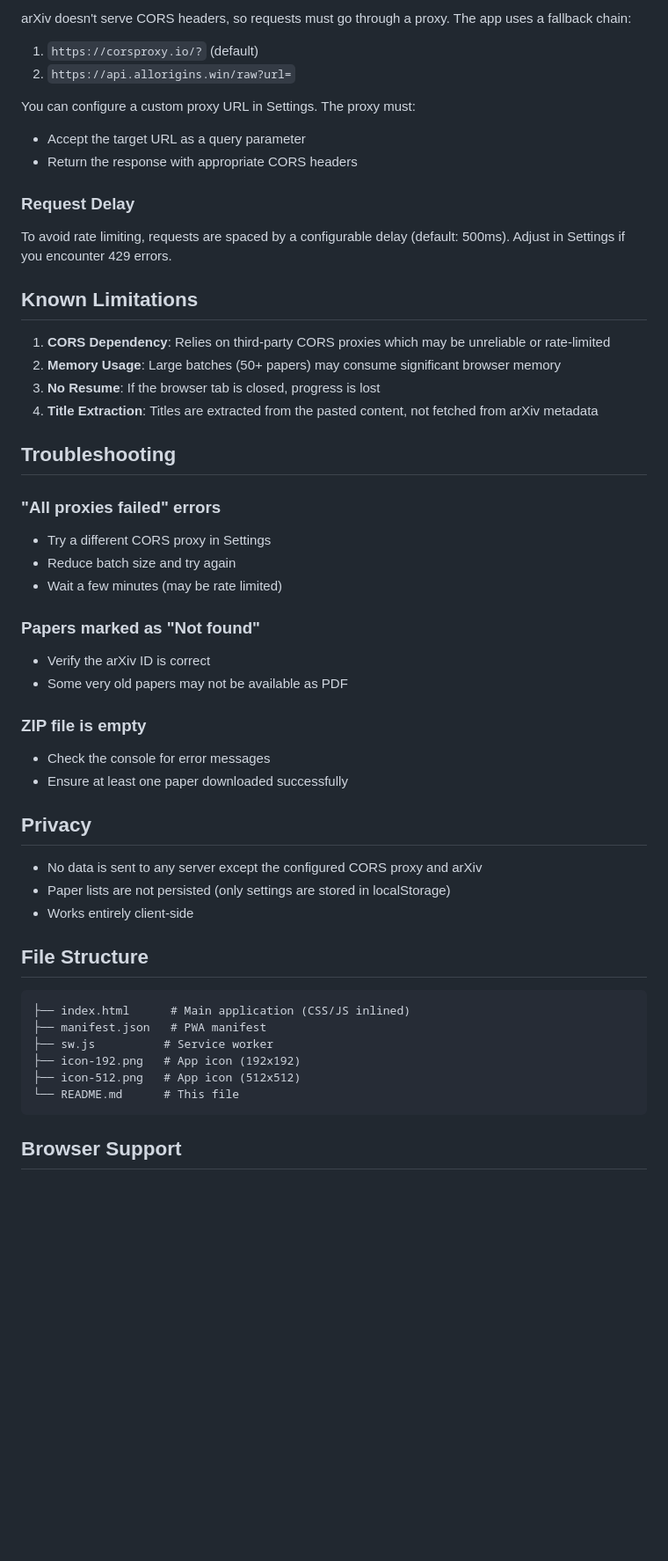
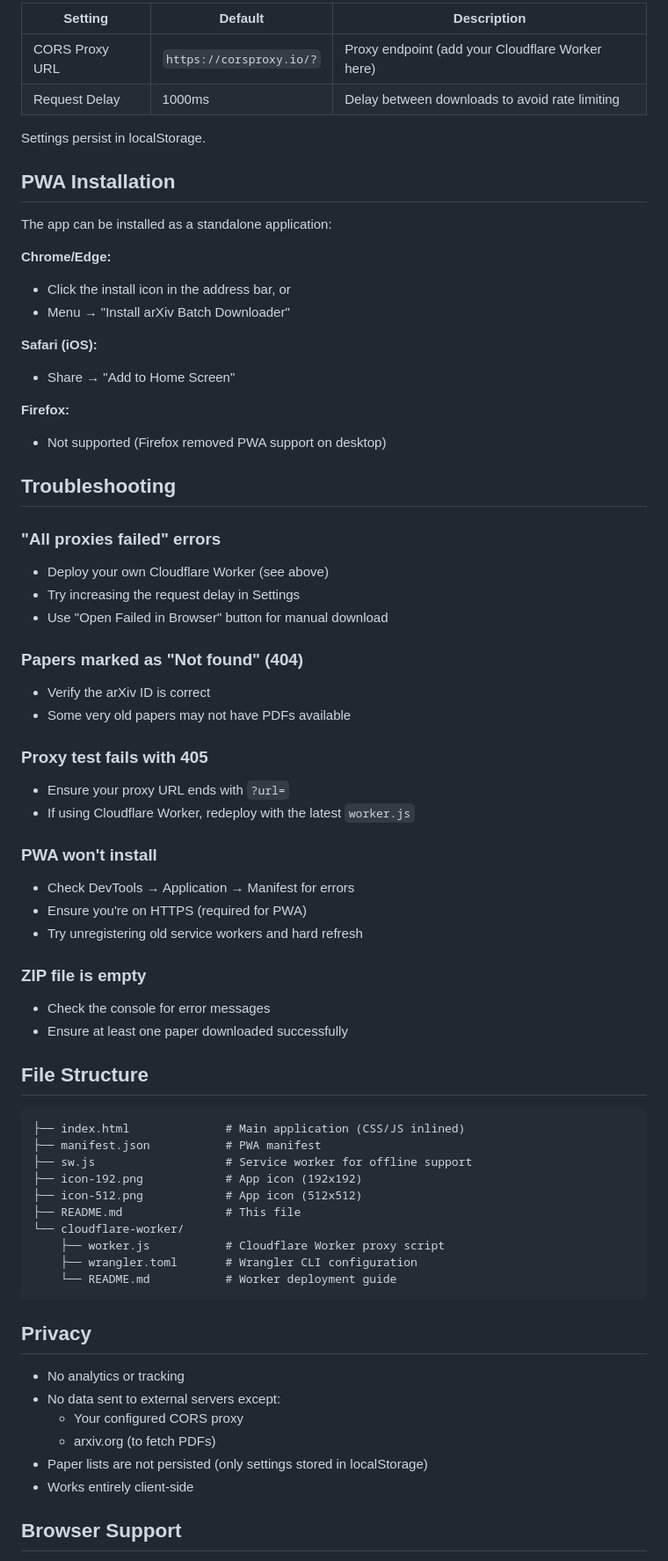
Before and after one commit to markalexwatson/arxiv-fetcher, a Markdown page: README.md, the part around one of its changes. Shown at 88% size. GitHub-like rendering; blank space fills up the shorter version.

````diff
--- a/README.md
+++ b/README.md
@@ -63,58 +112,72 @@ php -S localhost:8000
 
-arXiv doesn't serve CORS headers, so requests must go through a proxy. The app uses a fallback chain:
+| Setting | Default | Description |
+|---------|---------|-------------|
+| CORS Proxy URL | `https://corsproxy.io/?` | Proxy endpoint (add your Cloudflare Worker here) |
+| Request Delay | 1000ms | Delay between downloads to avoid rate limiting |
 
-1. `https://corsproxy.io/?` (default)
-2. `https://api.allorigins.win/raw?url=`
+Settings persist in localStorage.
 
-You can configure a custom proxy URL in Settings. The proxy must:
-- Accept the target URL as a query parameter
-- Return the response with appropriate CORS headers
+## PWA Installation
 
-### Request Delay
+The app can be installed as a standalone application:
 
-To avoid rate limiting, requests are spaced by a configurable delay (default: 500ms). Adjust in Settings if you encounter 429 errors.
+**Chrome/Edge:**
+- Click the install icon in the address bar, or
+- Menu → "Install arXiv Batch Downloader"
 
-## Known Limitations
+**Safari (iOS):**
+- Share → "Add to Home Screen"
 
-1. **CORS Dependency**: Relies on third-party CORS proxies which may be unreliable or rate-limited
-2. **Memory Usage**: Large batches (50+ papers) may consume significant browser memory
-3. **No Resume**: If the browser tab is closed, progress is lost
-4. **Title Extraction**: Titles are extracted from the pasted content, not fetched from arXiv metadata
+**Firefox:**
+- Not supported (Firefox removed PWA support on desktop)
 
 ## Troubleshooting
 
 ### "All proxies failed" errors
+- Deploy your own Cloudflare Worker (see above)
+- Try increasing the request delay in Settings
+- Use "Open Failed in Browser" button for manual download
 
-- Try a different CORS proxy in Settings
-- Reduce batch size and try again
-- Wait a few minutes (may be rate limited)
+### Papers marked as "Not found" (404)
+- Verify the arXiv ID is correct
+- Some very old papers may not have PDFs available
 
-### Papers marked as "Not found"
+### Proxy test fails with 405
+- Ensure your proxy URL ends with `?url=`
+- If using Cloudflare Worker, redeploy with the latest `worker.js`
 
-- Verify the arXiv ID is correct
-- Some very old papers may not be available as PDF
+### PWA won't install
+- Check DevTools → Application → Manifest for errors
+- Ensure you're on HTTPS (required for PWA)
+- Try unregistering old service workers and hard refresh
 
 ### ZIP file is empty
-
 - Check the console for error messages
 - Ensure at least one paper downloaded successfully
-
-## Privacy
-
-- No data is sent to any server except the configured CORS proxy and arXiv
-- Paper lists are not persisted (only settings are stored in localStorage)
-- Works entirely client-side
 
 ## File Structure
 
 ```
-├── index.html      # Main application (CSS/JS inlined)
-├── manifest.json   # PWA manifest
-├── sw.js          # Service worker
-├── icon-192.png   # App icon (192x192)
-├── icon-512.png   # App icon (512x512)
-└── README.md      # This file
+├── index.html              # Main application (CSS/JS inlined)
+├── manifest.json           # PWA manifest
+├── sw.js                   # Service worker for offline support
+├── icon-192.png            # App icon (192x192)
+├── icon-512.png            # App icon (512x512)
+├── README.md               # This file
+└── cloudflare-worker/
+    ├── worker.js           # Cloudflare Worker proxy script
+    ├── wrangler.toml       # Wrangler CLI configuration
+    └── README.md           # Worker deployment guide
 ```
+
+## Privacy
+
+- No analytics or tracking
+- No data sent to external servers except:
+  - Your configured CORS proxy
+  - arxiv.org (to fetch PDFs)
+- Paper lists are not persisted (only settings stored in localStorage)
+- Works entirely client-side
 
 ## Browser Support
 
````
Also changed, not shown: other parts of README.md (+106 -36 lines).
